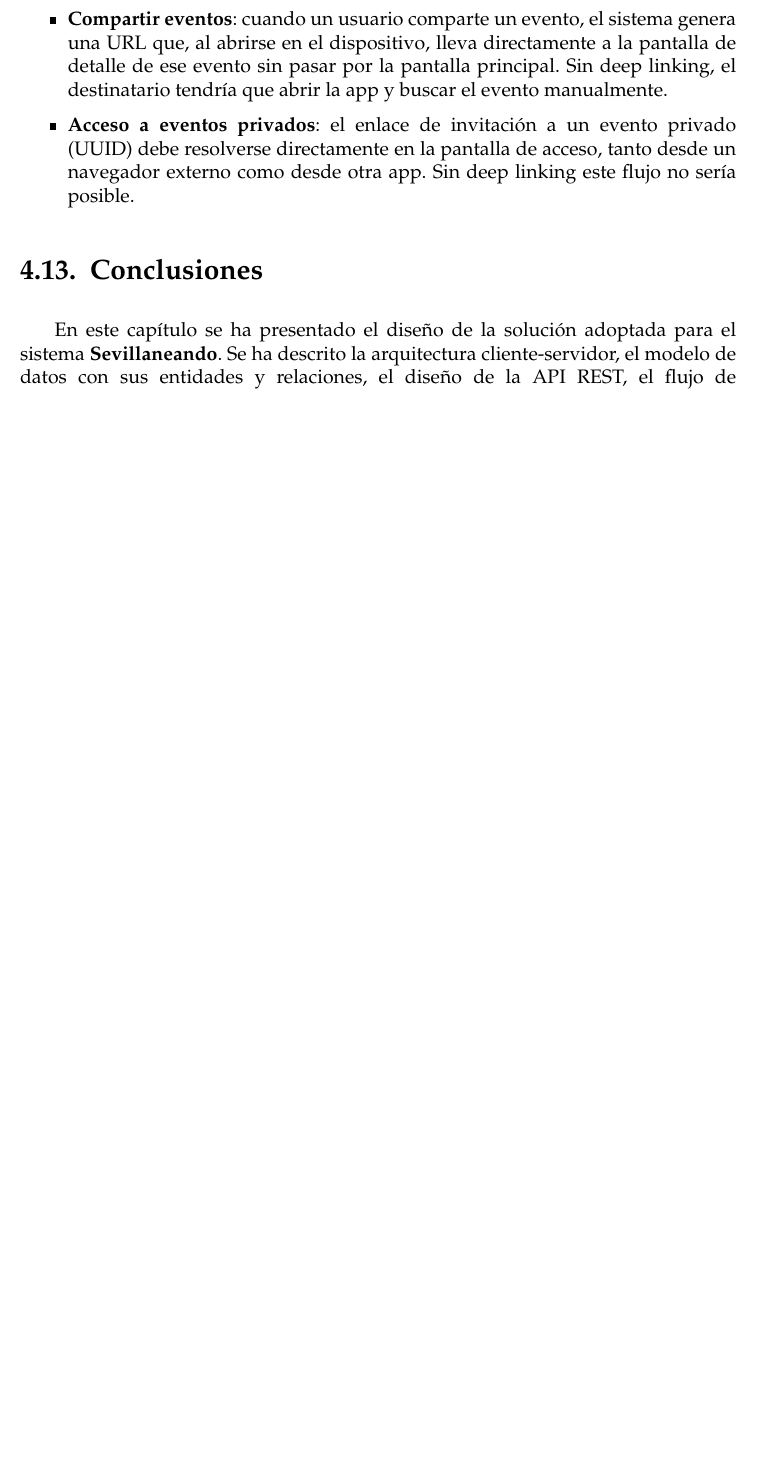
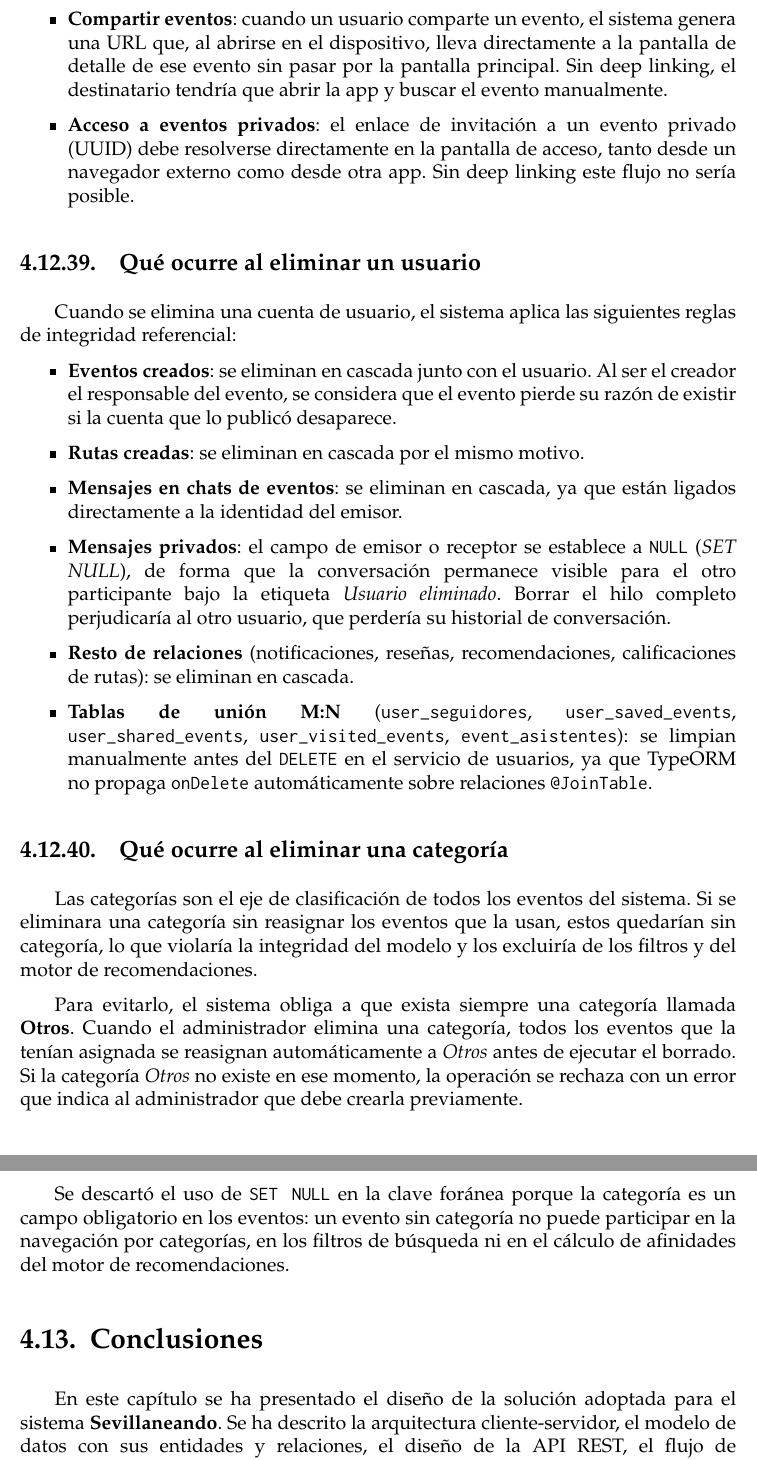
Before and after one commit to cyncasjua/TFG-cyncasjua, a LaTeX thesis (Plantilla_TFG___ETSII_US/TFG.tex, which reads Plantilla_TFG___ETSII_US/sections/04_Diseño.tex): part of page 89 of 210 before the commit and two parts of pages 89 and 90 of 211 after it, the two joined at a grey line, cut so that both start at the same text, the shorter picture padded with empty space. Compiled offline with pdfLaTeX.

```diff
--- a/Plantilla_TFG___ETSII_US/sections/04_Diseño.tex
+++ b/Plantilla_TFG___ETSII_US/sections/04_Diseño.tex
@@ -937,6 +937,27 @@
     \item \textbf{Acceso a eventos privados}: el enlace de invitación a un evento privado (UUID) debe resolverse directamente en la pantalla de acceso, tanto desde un navegador externo como desde otra app. Sin deep linking este flujo no sería posible.
 \end{itemize}
 
+\subsection{Qué ocurre al eliminar un usuario}
+
+Cuando se elimina una cuenta de usuario, el sistema aplica las siguientes reglas de integridad referencial:
+
+\begin{itemize}
+    \item \textbf{Eventos creados}: se eliminan en cascada junto con el usuario. Al ser el creador el responsable del evento, se considera que el evento pierde su razón de existir si la cuenta que lo publicó desaparece.
+    \item \textbf{Rutas creadas}: se eliminan en cascada por el mismo motivo.
+    \item \textbf{Mensajes en chats de eventos}: se eliminan en cascada, ya que están ligados directamente a la identidad del emisor.
+    \item \textbf{Mensajes privados}: el campo de emisor o receptor se establece a \texttt{NULL} (\textit{SET NULL}), de forma que la conversación permanece visible para el otro participante bajo la etiqueta \emph{Usuario eliminado}. Borrar el hilo completo perjudicaría al otro usuario, que perdería su historial de conversación.
+    \item \textbf{Resto de relaciones} (notificaciones, reseñas, recomendaciones, calificaciones de rutas): se eliminan en cascada.
+    \item \textbf{Tablas de unión M:N} (\texttt{user\_seguidores}, \texttt{user\_saved\_events}, \texttt{user\_shared\_events}, \texttt{user\_visited\_events}, \texttt{event\_asistentes}): se limpian manualmente antes del \texttt{DELETE} en el servicio de usuarios, ya que TypeORM no propaga \texttt{onDelete} automáticamente sobre relaciones \texttt{@JoinTable}.
+\end{itemize}
+
+\subsection{Qué ocurre al eliminar una categoría}
+
+Las categorías son el eje de clasificación de todos los eventos del sistema. Si se eliminara una categoría sin reasignar los eventos que la usan, estos quedarían sin categoría, lo que violaría la integridad del modelo y los excluiría de los filtros y del motor de recomendaciones.
+
+Para evitarlo, el sistema obliga a que exista siempre una categoría llamada \textbf{Otros}. Cuando el administrador elimina una categoría, todos los eventos que la tenían asignada se reasignan automáticamente a \emph{Otros} antes de ejecutar el borrado. Si la categoría \emph{Otros} no existe en ese momento, la operación se rechaza con un error que indica al administrador que debe crearla previamente.
+
+Se descartó el uso de \texttt{SET NULL} en la clave foránea porque la categoría es un campo obligatorio en los eventos: un evento sin categoría no puede participar en la navegación por categorías, en los filtros de búsqueda ni en el cálculo de afinidades del motor de recomendaciones.
+
 \section{Conclusiones}
 
 En este capítulo se ha presentado el diseño de la solución adoptada para el sistema \textbf{Sevillaneando}. Se ha descrito la arquitectura cliente-servidor, el modelo de datos con sus entidades y relaciones, el diseño de la API REST, el flujo de moderación de eventos, el diseño de la interfaz de usuario con el grafo de navegación, los sistemas de comunicación en tiempo real y de recomendaciones, los patrones de diseño aplicados y las decisiones de diseño más relevantes.
```
Also changed, not shown: 2 other files.
